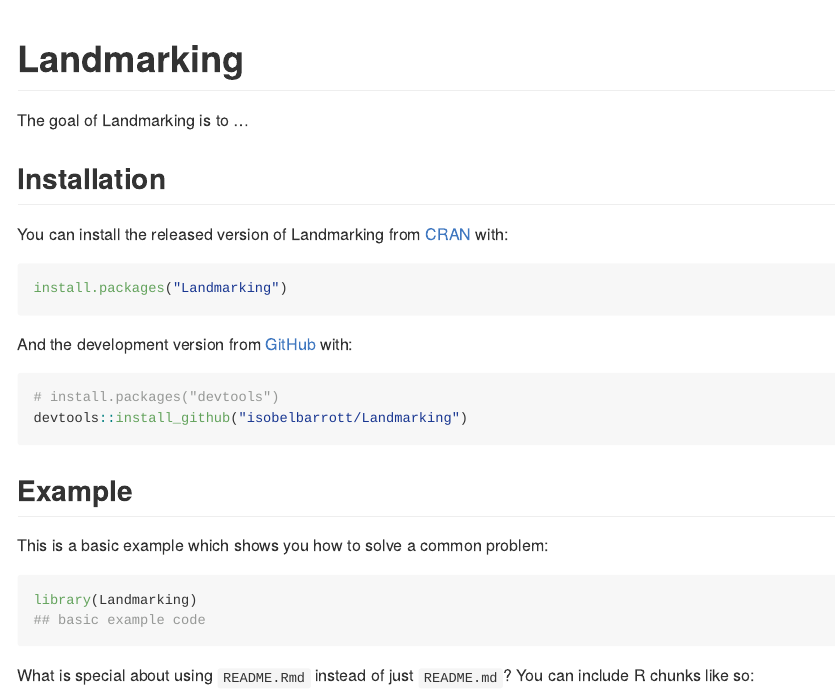
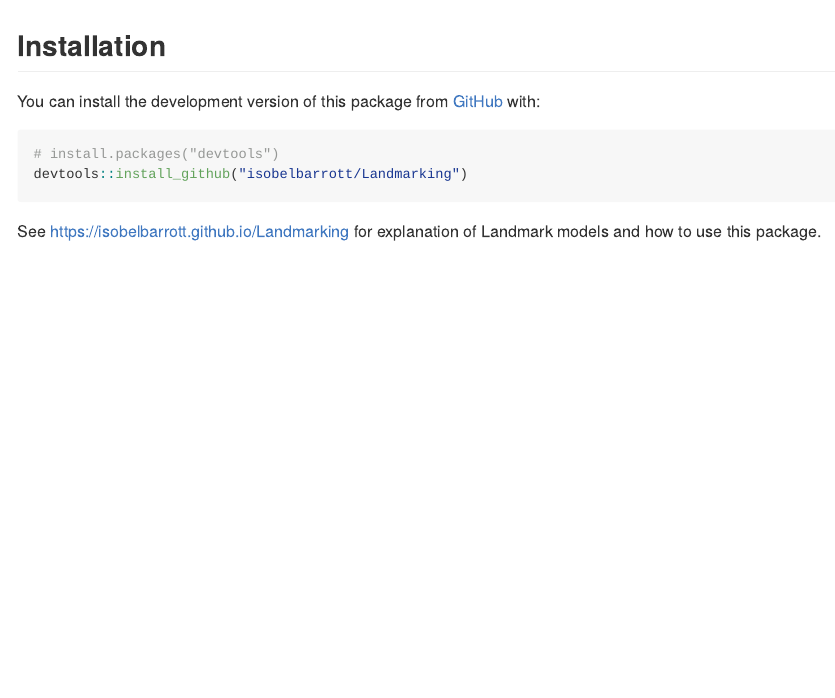
Before and after one commit to isobelbarrott/Landmarking, an R Markdown document (README.Rmd): the page in a window 1100 px wide, from its top. The pictures show the output file README.md that the author committed with the source, drawn offline in the style of GitHub.

Commit message:
Update README

````diff
--- a/README.Rmd
+++ b/README.Rmd
@@ -13,34 +13,13 @@
 )
 ```
 
-# Landmarking
-
-<!-- badges: start -->
-<!-- badges: end -->
-
-The goal of Landmarking is to ...
-
 ## Installation
 
-You can install the released version of Landmarking from [CRAN](https://CRAN.R-project.org) with:
-
-``` r
-install.packages("Landmarking")
-```
-
-And the development version from [GitHub](https://github.com/) with:
+You can install the development version of this package from [GitHub](https://github.com/) with:
 
 ``` r
 # install.packages("devtools")
 devtools::install_github("isobelbarrott/Landmarking")
 ```
-## Example
 
-This is a basic example which shows you how to solve a common problem:
-
-```{r example}
-library(Landmarking)
-## basic example code
-```
-
-What is special about using `README.Rmd` instead of just `README.md`? You can include R chunks like so:
+See https://isobelbarrott.github.io/Landmarking for explanation of Landmark models and how to use this package.
````
Also changed, not shown: README.md, README.Rmd (14 more changed lines).
